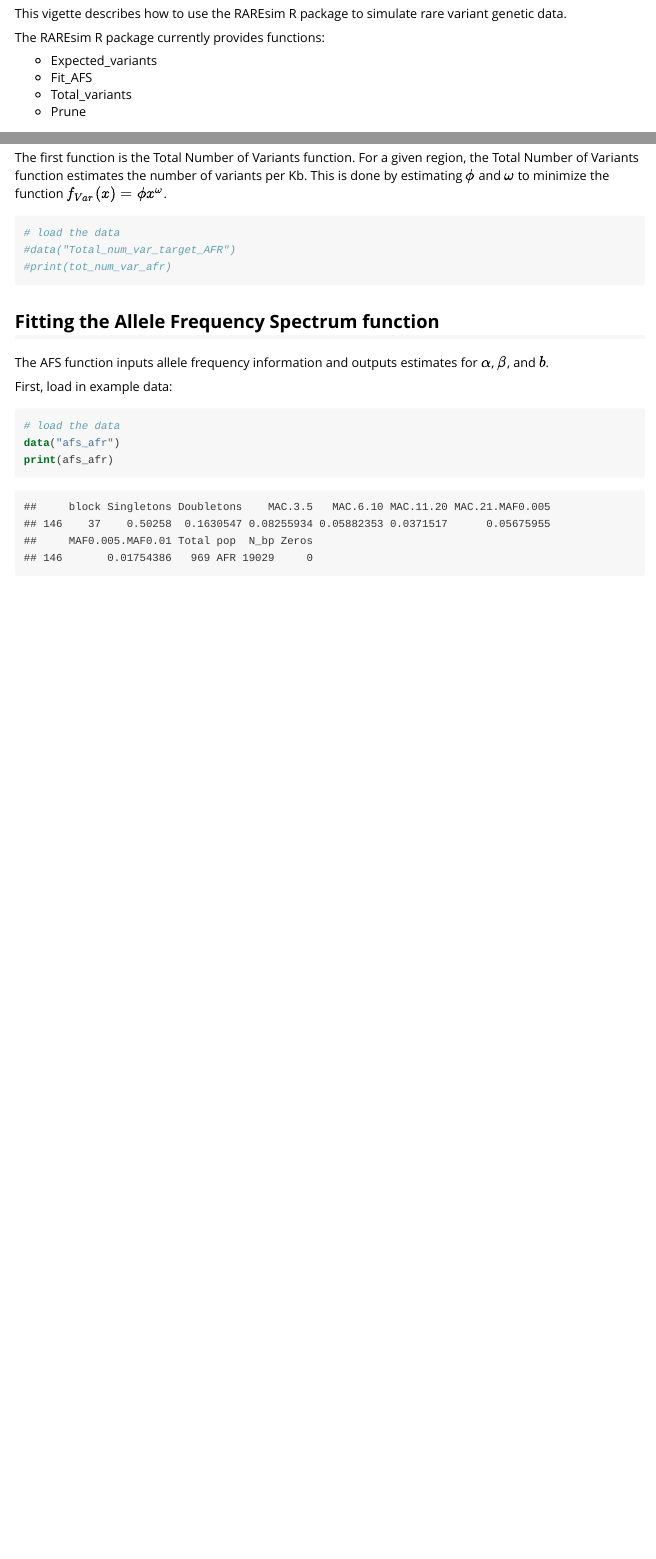
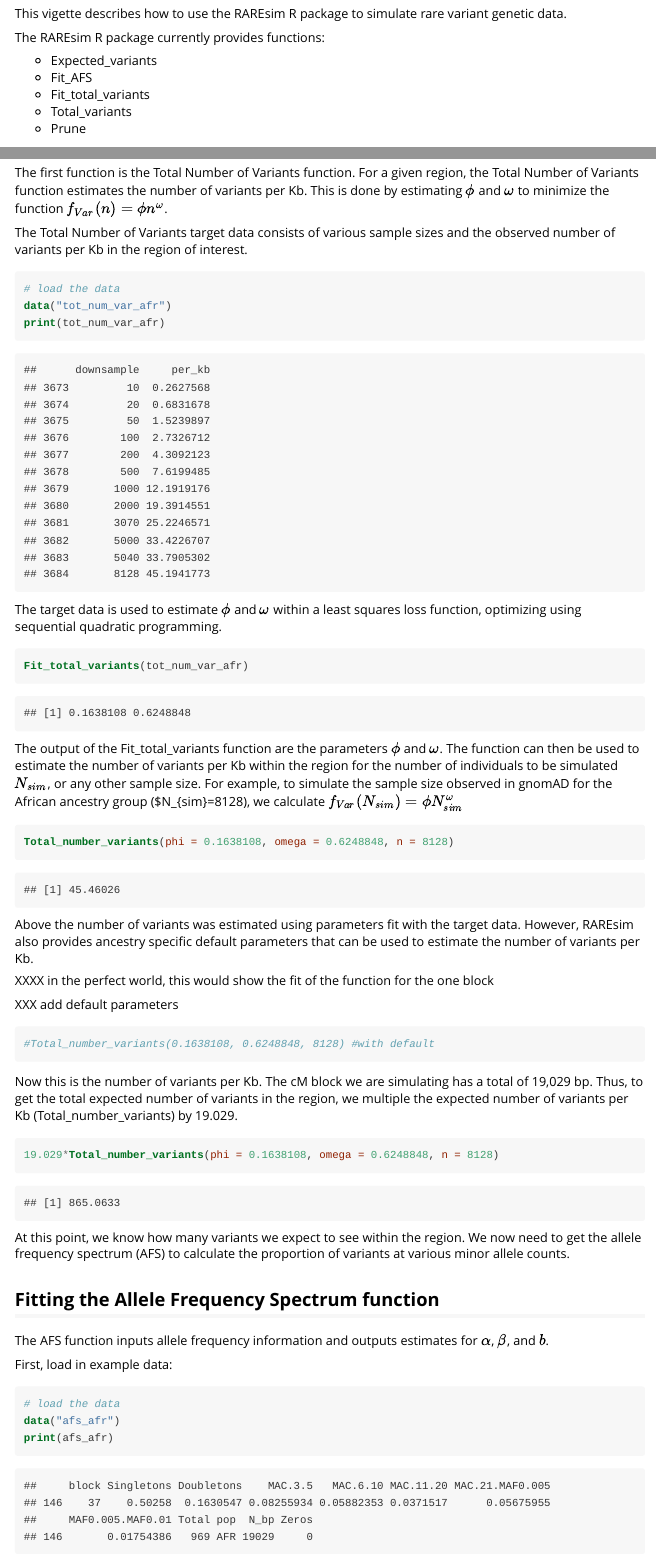
Before and after one commit to meganmichelle/RAREsim, an R Markdown document (vignettes/Vignette_RAREsim.Rmd): the page in a window 1100 px wide, from 150 px down, and a second part further down, joined at a grey line. The pictures show the output file vignettes/Vignette_RAREsim.html that the author committed with the source, opened offline.

Commit message:
updated vignette

````diff
--- a/vignettes/Vignette_RAREsim.Rmd
+++ b/vignettes/Vignette_RAREsim.Rmd
@@ -15,6 +15,7 @@ The RAREsim R package currently provides functions:
 
 * Expected_variants
 * Fit_AFS
+* Fit_total_variants
 * Total_variants
 * Prune
 
@@ -33,17 +34,47 @@ library(RAREsim)
 
 ## Fitting the Total Number of Variants function
 
-The first function is the Total Number of Variants function. For a given region, the Total Number of Variants function estimates the number of variants per Kb. This is done by estimating $\phi$ and $\omega$ to minimize the function $f_{Var}(x)=\phi x^\omega$.
+The first function is the Total Number of Variants function. For a given region, the Total Number of Variants function estimates the number of variants per Kb. This is done by estimating $\phi$ and $\omega$ to minimize the function $f_{Var}(n)=\phi n^\omega$.
+
+The Total Number of Variants target data consists of various sample sizes and the observed number of variants per Kb in the region of interest.
 
 ```{r }
 # load the data
-#data("Total_num_var_target_AFR")
-#print(tot_num_var_afr)
+data("tot_num_var_afr")
+print(tot_num_var_afr)
 ```
 
+The target data is used to estimate $\phi$ and $\omega$ within a least squares loss function, optimizing using sequential quadratic programming.
+
 ```{r }
+Fit_total_variants(tot_num_var_afr)
+```
 
+The output of the Fit_total_variants function are the parameters $\phi$ and $\omega$. The function can then be used to estimate the number of variants per Kb within the region for the number of individuals to be simulated $N_{sim}$, or any other sample size. For example, to simulate the sample size observed in gnomAD for the African ancestry group ($N_{sim}=8128), we calculate $f_{Var}(N_{sim})=\phi N_{sim}^\omega$
+
+
+```{r }
+Total_number_variants(phi = 0.1638108, omega = 0.6248848, n = 8128)
 ```
+
+Above the number of variants was estimated using parameters fit with the target data. However, RAREsim also provides ancestry specific default parameters that can be used to estimate the number of variants per Kb.
+
+XXXX in the perfect world, this would show the fit of the function for the one block
+
+XXX add default parameters
+
+```{r }
+#Total_number_variants(0.1638108, 0.6248848, 8128) #with default
+```
+
+Now this is the number of variants per Kb. The cM block we are simulating has a total of 19,029 bp. Thus, to get the total expected number of variants in the region, we multiple the expected number of variants per Kb (Total_number_variants) by 19.029.
+
+```{r }
+19.029*Total_number_variants(phi = 0.1638108, omega = 0.6248848, n = 8128)
+```
+
+At this point, we know how many variants we expect to see within the region. We now need to get the allele frequency spectrum (AFS) to calculate the proportion of variants at various minor allele counts.
+
 ## Fitting the Allele Frequency Spectrum function
 
 The AFS function inputs allele frequency information and outputs estimates for $\alpha$, $\beta$, and $b$.
````
Also changed, not shown: R/Total_number_variants.R (added, +25 -0 lines), vignettes/Vignette_RAREsim.html, vignettes/Vignette_RAREsim.Rmd (2 more changed lines), 3 other files.
